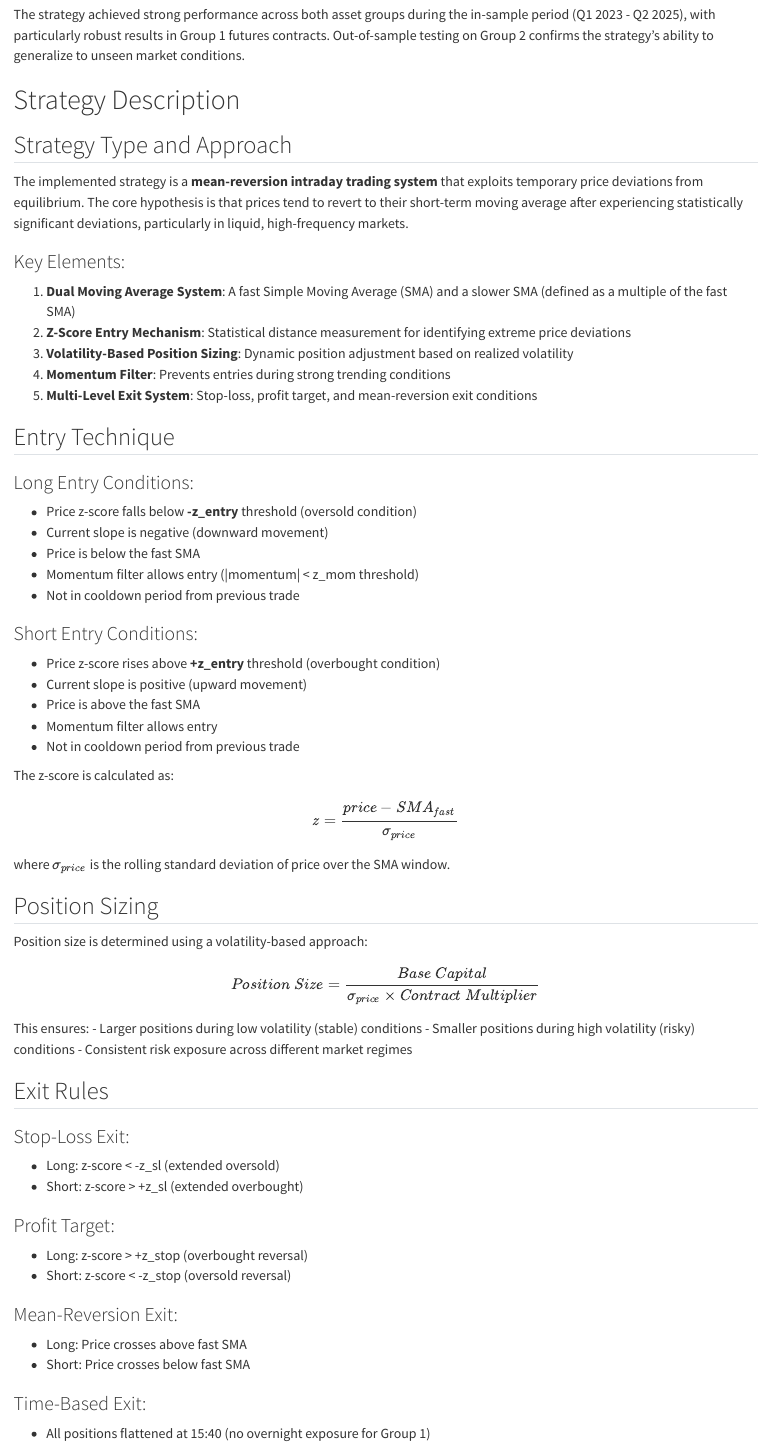
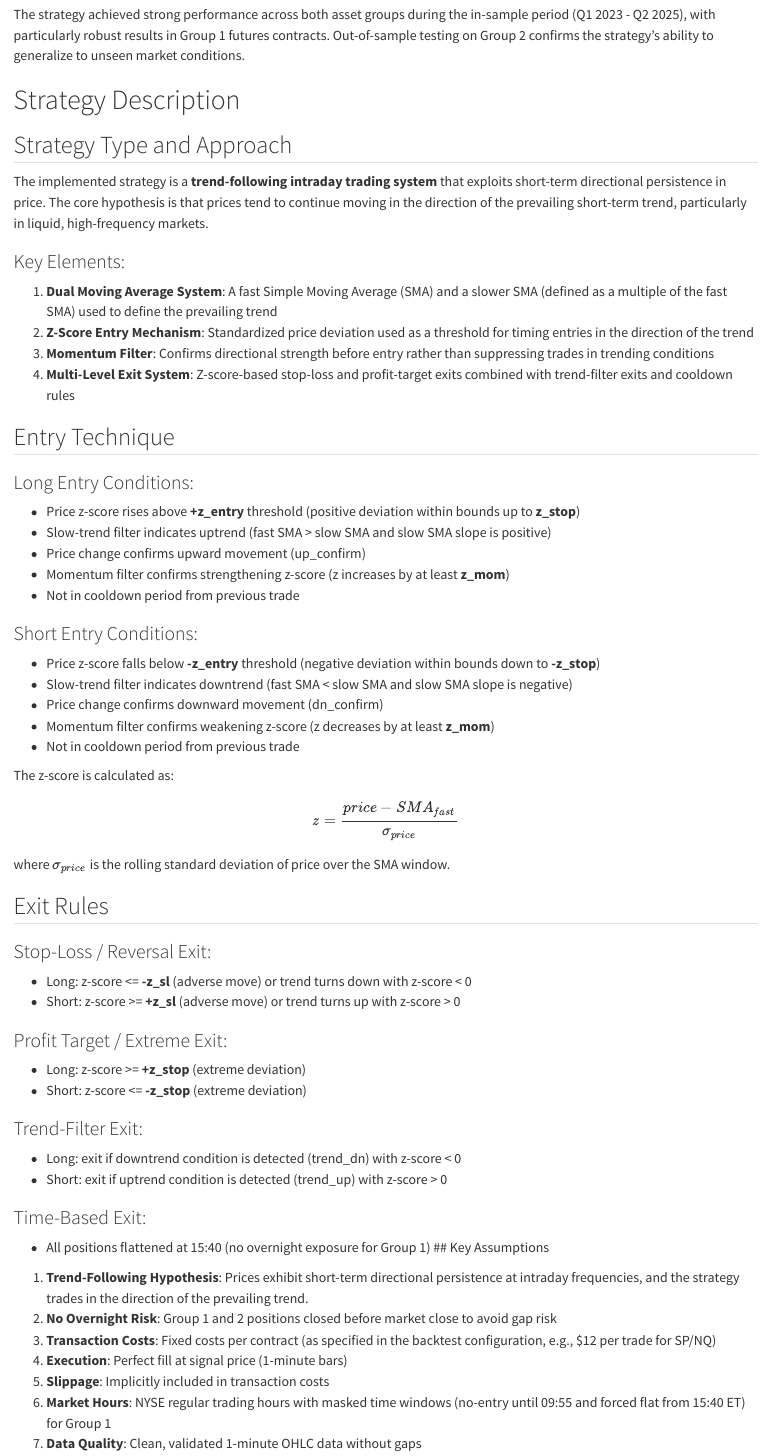
Before and after one commit to wynalazior/HFD-Final-Project, a Quarto document (report/report.qmd): the page in a window 1100 px wide, from 380 px down. Rendered offline with R 4.5, knitr and Pandoc in place of Quarto, with nearby package versions; drawn as R Markdown's standard HTML page in place of the format the file asks for; some code elsewhere in the file could not run offline.

Commit message:
Final Correct Report

```diff
--- a/report/report.qmd
+++ b/report/report.qmd
@@ -52,64 +52,61 @@ The strategy achieved strong performance across both asset groups during the in-
 
 ## Strategy Type and Approach
 
-The implemented strategy is a **mean-reversion intraday trading system** that exploits temporary price deviations from equilibrium. The core hypothesis is that prices tend to revert to their short-term moving average after experiencing statistically significant deviations, particularly in liquid, high-frequency markets.
+The implemented strategy is a **trend-following intraday trading system** that exploits short-term directional persistence in price. The core hypothesis is that prices tend to continue moving in the direction of the prevailing short-term trend, particularly in liquid, high-frequency markets.
 
 ### Key Elements:
 
-1. **Dual Moving Average System**: A fast Simple Moving Average (SMA) and a slower SMA (defined as a multiple of the fast SMA)
-2. **Z-Score Entry Mechanism**: Statistical distance measurement for identifying extreme price deviations
-3. **Volatility-Based Position Sizing**: Dynamic position adjustment based on realized volatility
-4. **Momentum Filter**: Prevents entries during strong trending conditions
-5. **Multi-Level Exit System**: Stop-loss, profit target, and mean-reversion exit conditions
+1. **Dual Moving Average System**: A fast Simple Moving Average (SMA) and a slower SMA (defined as a multiple of the fast SMA) used to define the prevailing trend
+2. **Z-Score Entry Mechanism**: Standardized price deviation used as a threshold for timing entries in the direction of the trend
+3. **Momentum Filter**: Confirms directional strength before entry rather than suppressing trades in trending conditions
+4. **Multi-Level Exit System**: Z-score-based stop-loss and profit-target exits combined with trend-filter exits and cooldown rules
 
 ## Entry Technique
 
 ### Long Entry Conditions:
-- Price z-score falls below **-z_entry** threshold (oversold condition)
-- Current slope is negative (downward movement)
-- Price is below the fast SMA
-- Momentum filter allows entry (|momentum| < z_mom threshold)
-- Not in cooldown period from previous trade
+
+* Price z-score rises above **+z_entry** threshold (positive deviation within bounds up to **z_stop**)
+* Slow-trend filter indicates uptrend (fast SMA > slow SMA and slow SMA slope is positive)
+* Price change confirms upward movement (up_confirm)
+* Momentum filter confirms strengthening z-score (z increases by at least **z_mom**)
+* Not in cooldown period from previous trade
 
 ### Short Entry Conditions:
-- Price z-score rises above **+z_entry** threshold (overbought condition)
-- Current slope is positive (upward movement)
-- Price is above the fast SMA
-- Momentum filter allows entry
-- Not in cooldown period from previous trade
+
+* Price z-score falls below **-z_entry** threshold (negative deviation within bounds down to **-z_stop**)
+* Slow-trend filter indicates downtrend (fast SMA < slow SMA and slow SMA slope is negative)
+* Price change confirms downward movement (dn_confirm)
+* Momentum filter confirms weakening z-score (z decreases by at least **z_mom**)
+* Not in cooldown period from previous trade
 
 The z-score is calculated as:
 $$z = \frac{price - SMA_{fast}}{\sigma_{price}}$$
 
 where $\sigma_{price}$ is the rolling standard deviation of price over the SMA window.
 
-## Position Sizing
-
-Position size is determined using a volatility-based approach:
-
-$$Position\ Size = \frac{Base\ Capital}{\sigma_{price} \times Contract\ Multiplier}$$
-
-This ensures:
-- Larger positions during low volatility (stable) conditions
-- Smaller positions during high volatility (risky) conditions
-- Consistent risk exposure across different market regimes
 
 ## Exit Rules
 
-### Stop-Loss Exit:
-- Long: z-score < -z_sl (extended oversold)
-- Short: z-score > +z_sl (extended overbought)
+### Stop-Loss / Reversal Exit:
 
-### Profit Target:
-- Long: z-score > +z_stop (overbought reversal)
-- Short: z-score < -z_stop (oversold reversal)
+* Long: z-score <= **-z_sl** (adverse move) or trend turns down with z-score < 0
+* Short: z-score >= **+z_sl** (adverse move) or trend turns up with z-score > 0
 
-### Mean-Reversion Exit:
-- Long: Price crosses above fast SMA
-- Short: Price crosses below fast SMA
+### Profit Target / Extreme Exit:
+
+* Long: z-score >= **+z_stop** (extreme deviation)
+* Short: z-score <= **-z_stop** (extreme deviation)
+
+### Trend-Filter Exit:
+
+* Long: exit if downtrend condition is detected (trend_dn) with z-score < 0
+* Short: exit if uptrend condition is detected (trend_up) with z-score > 0
 
 ### Time-Based Exit:
-- All positions flattened at 15:40 (no overnight exposure for Group 1)
 
+* All positions flattened at 15:40 (no overnight exposure for Group 1)
 ## Key Assumptions
 
+1. **Trend-Following Hypothesis**: Prices exhibit short-term directional persistence at intraday frequencies, and the strategy trades in the direction of the prevailing trend.
+2. **No Overnight Risk**: Group 1 and 2 positions closed before market close to avoid gap risk
+3. **Transaction Costs**: Fixed costs per contract (as specified in the backtest configuration, e.g., $12 per trade for SP/NQ)
@@ -119,6 +113,6 @@ This ensures:
 4. **Execution**: Perfect fill at signal price (1-minute bars)
 5. **Slippage**: Implicitly included in transaction costs
-6. **Market Hours**: NYSE regular trading hours (9:30 AM - 4:00 PM ET) for Group 1
+6. **Market Hours**: NYSE regular trading hours with masked time windows (no-entry until 09:55 and forced flat from 15:40 ET) for Group 1
 7. **Data Quality**: Clean, validated 1-minute OHLC data without gaps
 
 # Strategy Selection Process
```
Also changed, not shown: report/report.html, report/report_files/figure-html/fig-group1-cumulative-output-1.png (added), report/report.qmd (39 more changed lines), 2 other files.
